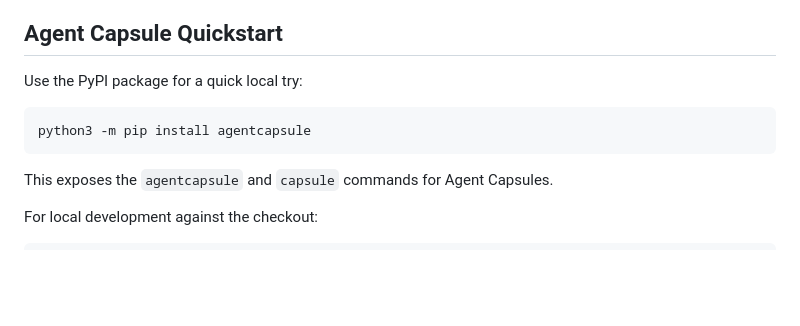
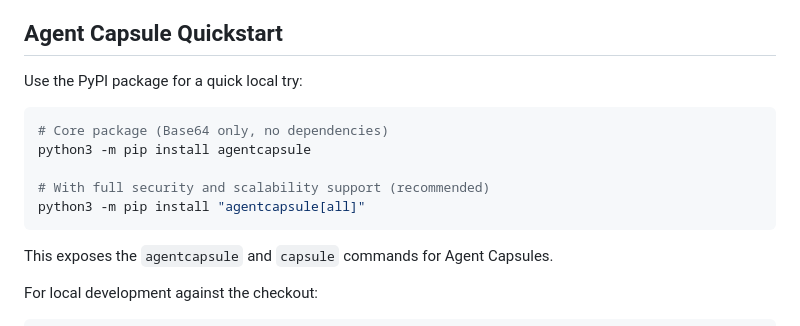
Before and after one commit to arikyp/agentcapsule, a Markdown page: README.md, the part around the change. GitHub-like rendering; blank space fills up the shorter version.

Commit message:
docs: clarify PyPI installation of optional extras

````diff
--- a/README.md
+++ b/README.md
@@ -114,7 +114,11 @@ Agent Capsule V0 is the product-facing layer in this repository.
 Use the PyPI package for a quick local try:
 
 ```bash
+# Core package (Base64 only, no dependencies)
 python3 -m pip install agentcapsule
+
+# With full security and scalability support (recommended)
+python3 -m pip install "agentcapsule[all]"
 ```
 
 This exposes the `agentcapsule` and `capsule` commands for Agent Capsules.
````
